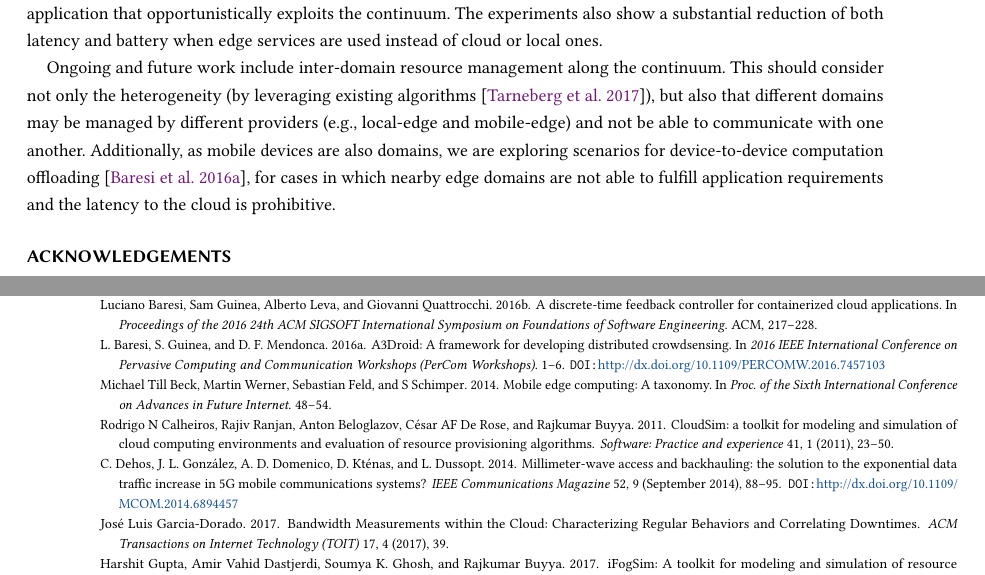
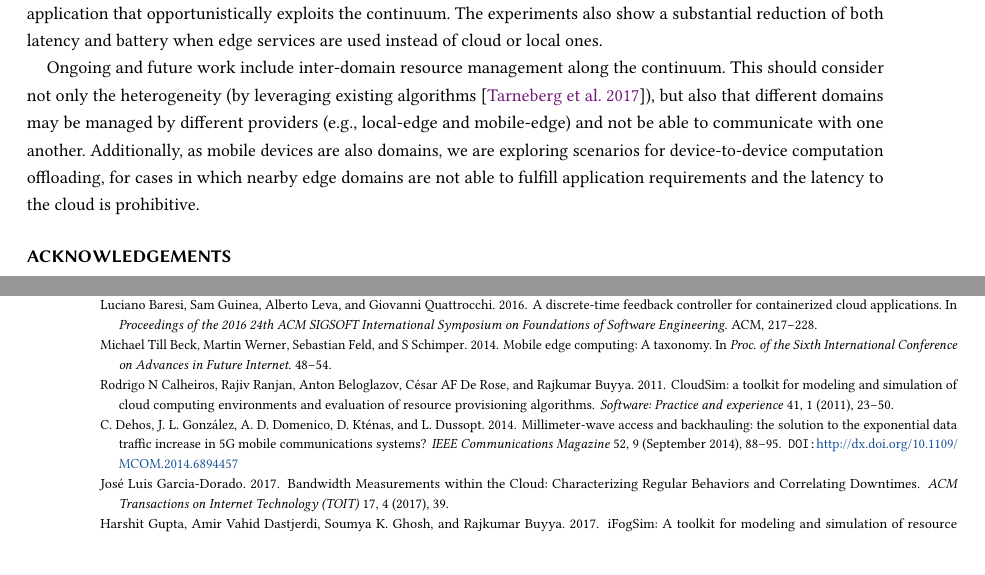
Before and after one commit to danilomendonca/acm-toit-continuum, a LaTeX paper (main.tex, which reads sections/conclusions.tex): two parts of pages 21 and 22 of 23, joined at a grey line, cut so that both start at the same text, the shorter picture padded with empty space. Compiled offline with pdfLaTeX.

Commit message:
removes citation from conclusion

```diff
--- a/sections/conclusions.tex
+++ b/sections/conclusions.tex
@@ -4,4 +4,4 @@ Due to its \textit{automation} capabilities and \textit{efficiency}, which compl
 
 A3-E has been assessed with experiments that demonstrate its ability to model and enable a mobile agumented-reality application that opportunistically exploits the continuum. The experiments also show a substantial reduction of both latency and battery when edge services are used instead of cloud or local ones.
 
-Ongoing and future work include inter-domain resource management along the continuum. This should consider not only the heterogeneity (by leveraging existing algorithms~\cite{Tarneberg2017}), but also that different domains may be managed by different providers (e.g., local-edge and mobile-edge) and not be able to communicate with one another. Additionally, as mobile devices are also domains, we are exploring scenarios for device-to-device computation offloading~\cite{Mendonca2016A3droid}, for cases in which nearby edge domains are not able to fulfill application requirements and the latency to the cloud is prohibitive.
+Ongoing and future work include inter-domain resource management along the continuum. This should consider not only the heterogeneity (by leveraging existing algorithms~\cite{Tarneberg2017}), but also that different domains may be managed by different providers (e.g., local-edge and mobile-edge) and not be able to communicate with one another. Additionally, as mobile devices are also domains, we are exploring scenarios for device-to-device computation offloading, for cases in which nearby edge domains are not able to fulfill application requirements and the latency to the cloud is prohibitive.
```
